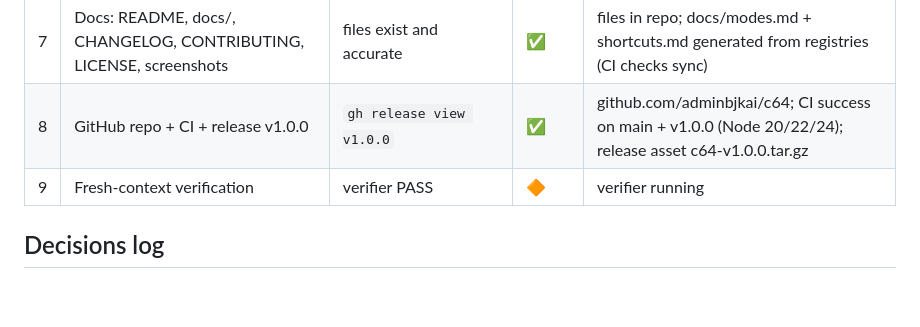
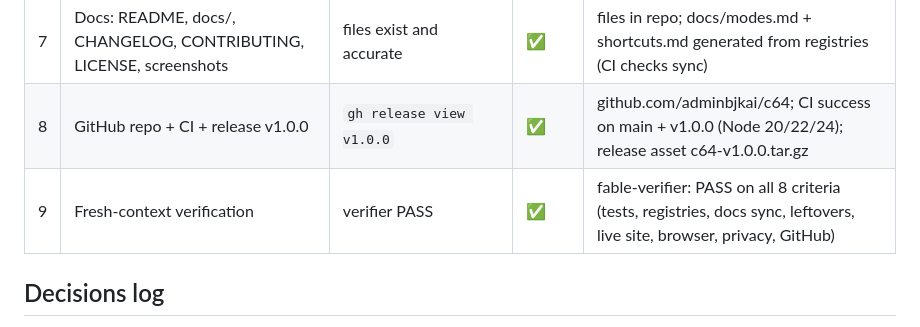
Before and after one commit to adminbjkai/c64, a Markdown page: PROGRESS.md, the part around the change. GitHub-like rendering; blank space fills up the shorter version.

Commit message:
PROGRESS: verification passed

```diff
--- a/PROGRESS.md
+++ b/PROGRESS.md
@@ -23,7 +23,7 @@
 | 6 | Server: caching, gzip, ETag, prod mode; systemd; nginx; ports/subdomain docs | `curl -sI https://c64.bjk.ai` 200; healthz | ✅ | HTTP/2 200, CSP header, br encoding, `{"ok":true,"version":"1.0.0"}`, service active; SERVER_PORTS/SUBDOMAINS rows added |
 | 7 | Docs: README, docs/, CHANGELOG, CONTRIBUTING, LICENSE, screenshots | files exist and accurate | ✅ | files in repo; docs/modes.md + shortcuts.md generated from registries (CI checks sync) |
 | 8 | GitHub repo + CI + release v1.0.0 | `gh release view v1.0.0` | ✅ | github.com/adminbjkai/c64; CI success on main + v1.0.0 (Node 20/22/24); release asset c64-v1.0.0.tar.gz |
-| 9 | Fresh-context verification | verifier PASS | 🔶 | verifier running |
+| 9 | Fresh-context verification | verifier PASS | ✅ | fable-verifier: PASS on all 8 criteria (tests, registries, docs sync, leftovers, live site, browser, privacy, GitHub) |
 
 ## Decisions log
 - Keep zero runtime deps and no bundler (auditability is the product's point). Hash mode uses WebCrypto (async) → `run` may return a Promise. (2026-09-18)
```
